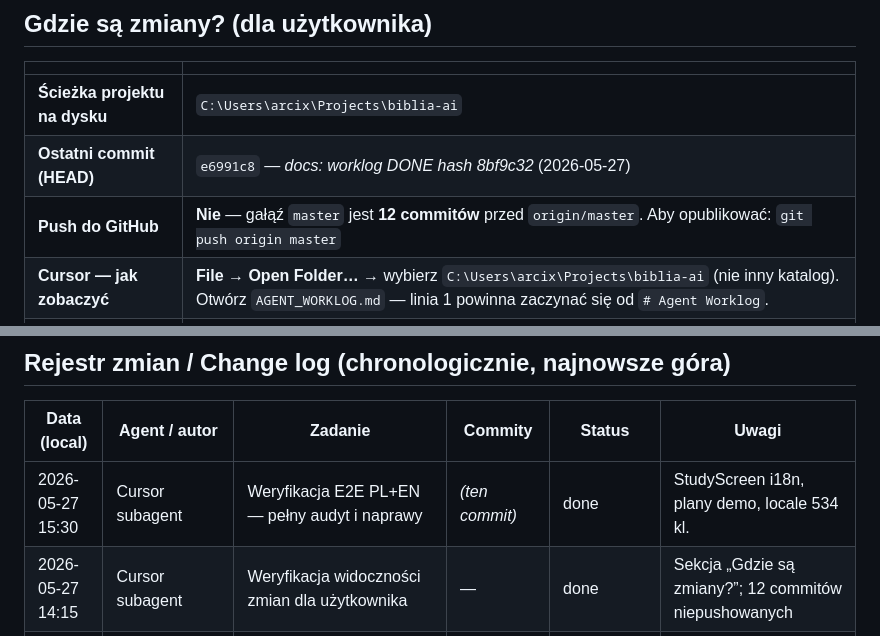
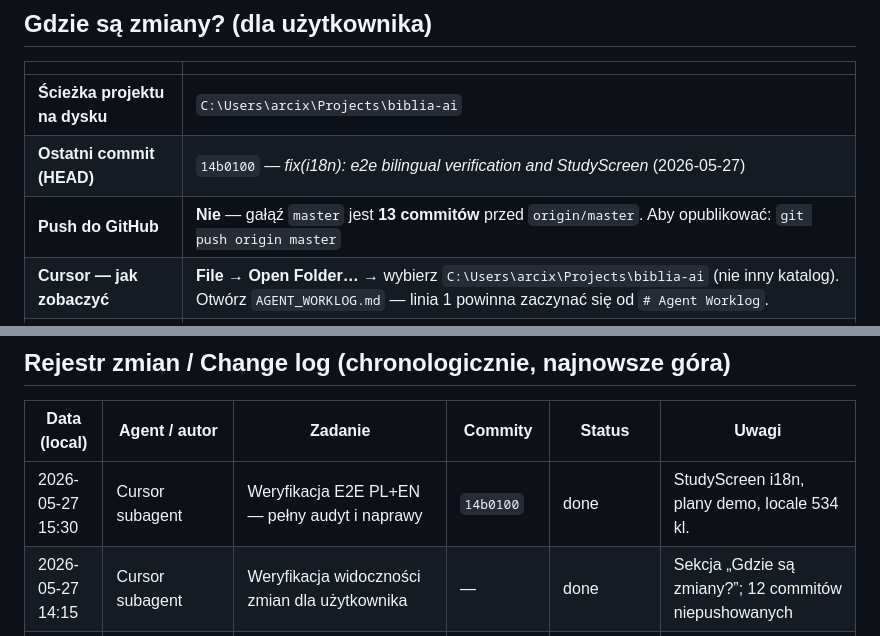
Before and after one commit to arcix3122-a11y/Biblia-ai, a Markdown page: AGENT_WORKLOG.md, 2 parts joined by grey strips. Rendered like a GitHub page.

Commit message:
docs: worklog E2E PL+EN DONE hash 14b0100
Co-authored-by: Cursor <cursoragent@cursor.com>

```diff
--- a/AGENT_WORKLOG.md
+++ b/AGENT_WORKLOG.md
@@ -11,8 +11,8 @@ Lustrzane dane maszynowe: [`AGENT_WORKLOG.json`](AGENT_WORKLOG.json).
 | | |
 |---|---|
 | **Ścieżka projektu na dysku** | `C:\Users\arcix\Projects\biblia-ai` |
-| **Ostatni commit (HEAD)** | `e6991c8` — *docs: worklog DONE hash 8bf9c32* (2026-05-27) |
-| **Push do GitHub** | **Nie** — gałąź `master` jest **12 commitów** przed `origin/master`. Aby opublikować: `git push origin master` |
+| **Ostatni commit (HEAD)** | `14b0100` — *fix(i18n): e2e bilingual verification and StudyScreen* (2026-05-27) |
+| **Push do GitHub** | **Nie** — gałąź `master` jest **13 commitów** przed `origin/master`. Aby opublikować: `git push origin master` |
 | **Cursor — jak zobaczyć** | **File → Open Folder…** → wybierz `C:\Users\arcix\Projects\biblia-ai` (nie inny katalog). Otwórz `AGENT_WORKLOG.md` — linia 1 powinna zaczynać się od `# Agent Worklog`. |
 | **Telefon / Expo Go** | Na tym PC: `npx expo start`. Jeśli kod był na innym komputerze: `git pull` **po** `git push` z tego PC. W Expo Go: wstrząśnij → **Reload**; ewentualnie wyczyść cache. W aplikacji: **Settings → Advanced → Wyczyść bibliotekę** (nowy seed PL/EN w SQLite). |
 | **Pliki kluczowe do sprawdzenia** | `AGENT_WORKLOG.md` (linia 1), `app/_layout.tsx`, `assets/bible-seed-pl.json` |
@@ -29,7 +29,7 @@ Lustrzane dane maszynowe: [`AGENT_WORKLOG.json`](AGENT_WORKLOG.json).
 
 | Data (local) | Agent / autor | Zadanie | Commity | Status | Uwagi |
 |--------------|---------------|---------|---------|--------|-------|
-| 2026-05-27 15:30 | Cursor subagent | Weryfikacja E2E PL+EN — pełny audyt i naprawy | *(ten commit)* | done | StudyScreen i18n, plany demo, locale 534 kl. |
+| 2026-05-27 15:30 | Cursor subagent | Weryfikacja E2E PL+EN — pełny audyt i naprawy | `14b0100` | done | StudyScreen i18n, plany demo, locale 534 kl. |
 | 2026-05-27 14:15 | Cursor subagent | Weryfikacja widoczności zmian dla użytkownika | — | done | Sekcja „Gdzie są zmiany?”; 12 commitów niepushowanych |
 | 2026-05-27 14:00 | Cursor subagent | Uporządkowanie rejestru agentów w worklogu | `8bf9c32` | done | Indeks + macierz + JSON |
 | 2026-05-27 13:03 | Cursor subagent | Dwujęzyczne Pismo PL/EN (SQLite v3, seed) | `a89fb9e`, `3822e60` | done | Biblia Gdańska + KJV; `translationStore` |
```
